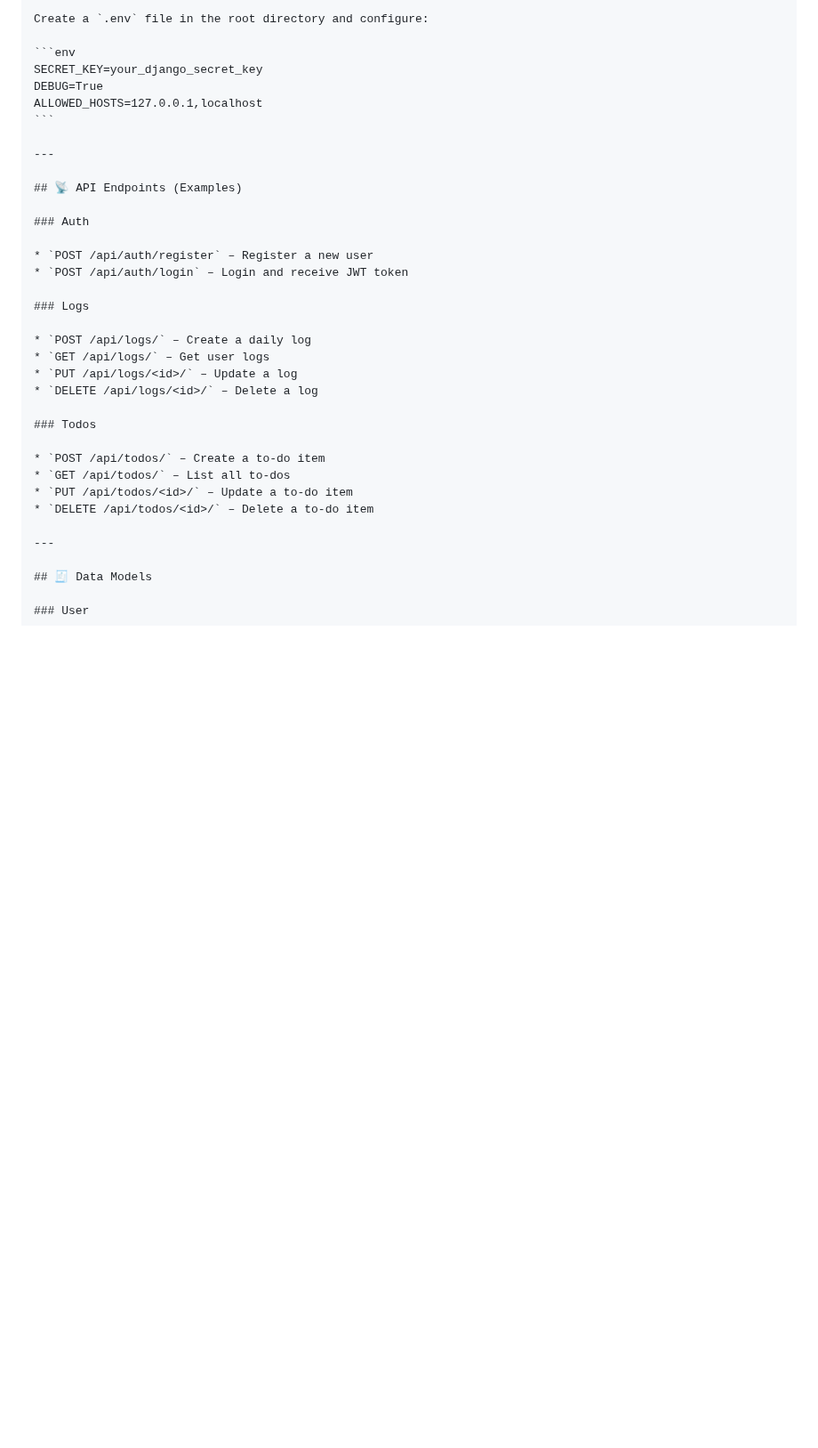
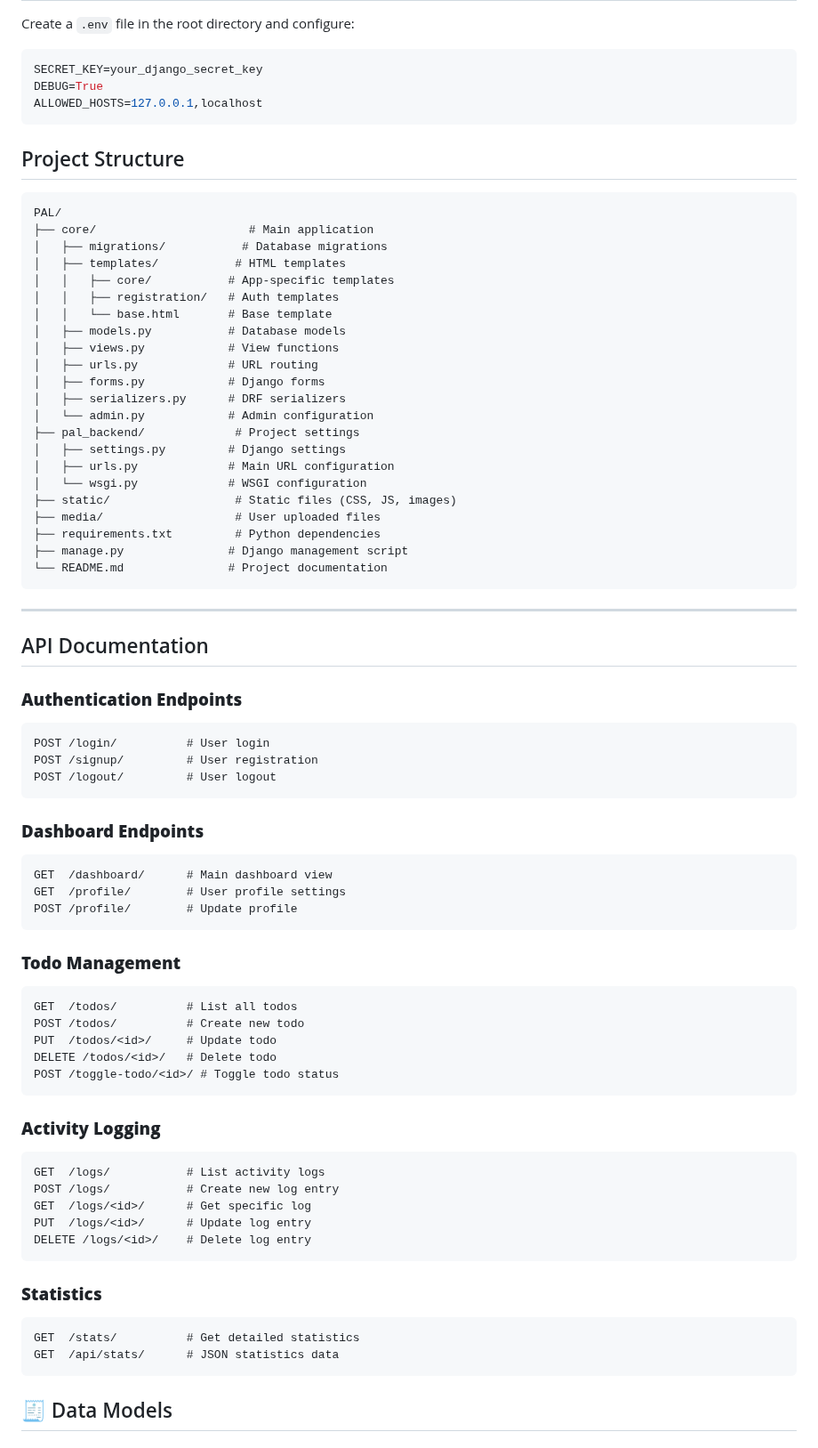
Before and after one commit to bit-suan/PAL, a Markdown page: README.md, the part around one of its changes. Shown at 89% size. GitHub-like rendering; blank space fills up the shorter version.

````diff
--- a/README.md
+++ b/README.md
@@ -82,32 +110,70 @@ SECRET_KEY=your_django_secret_key
 DEBUG=True
 ALLOWED_HOSTS=127.0.0.1,localhost
 ```
+## Project Structure
+
+```plaintext
+PAL/
+├── core/                      # Main application
+│   ├── migrations/           # Database migrations
+│   ├── templates/           # HTML templates
+│   │   ├── core/           # App-specific templates
+│   │   ├── registration/   # Auth templates
+│   │   └── base.html       # Base template
+│   ├── models.py           # Database models
+│   ├── views.py            # View functions
+│   ├── urls.py             # URL routing
+│   ├── forms.py            # Django forms
+│   ├── serializers.py      # DRF serializers
+│   └── admin.py            # Admin configuration
+├── pal_backend/             # Project settings
+│   ├── settings.py         # Django settings
+│   ├── urls.py             # Main URL configuration
+│   └── wsgi.py             # WSGI configuration
+├── static/                  # Static files (CSS, JS, images)
+├── media/                   # User uploaded files
+├── requirements.txt         # Python dependencies
+├── manage.py               # Django management script
+└── README.md               # Project documentation
+```
 
 ---
 
-## 📡 API Endpoints (Examples)
+## API Documentation
 
-### Auth
-
-* `POST /api/auth/register` – Register a new user
-* `POST /api/auth/login` – Login and receive JWT token
-
-### Logs
-
-* `POST /api/logs/` – Create a daily log
-* `GET /api/logs/` – Get user logs
-* `PUT /api/logs/<id>/` – Update a log
-* `DELETE /api/logs/<id>/` – Delete a log
-
-### Todos
-
-* `POST /api/todos/` – Create a to-do item
-* `GET /api/todos/` – List all to-dos
-* `PUT /api/todos/<id>/` – Update a to-do item
-* `DELETE /api/todos/<id>/` – Delete a to-do item
-
----
-
+### **Authentication Endpoints**
+```plaintext
+POST /login/          # User login
+POST /signup/         # User registration
+POST /logout/         # User logout
+```
+### **Dashboard Endpoints**
+```plaintext
+GET  /dashboard/      # Main dashboard view
+GET  /profile/        # User profile settings
+POST /profile/        # Update profile
+```
+### **Todo Management**
+```plaintext
+GET  /todos/          # List all todos
+POST /todos/          # Create new todo
+PUT  /todos/<id>/     # Update todo
+DELETE /todos/<id>/   # Delete todo
+POST /toggle-todo/<id>/ # Toggle todo status
+```
+### **Activity Logging**
+```plaintext
+GET  /logs/           # List activity logs
+POST /logs/           # Create new log entry
+GET  /logs/<id>/      # Get specific log
+PUT  /logs/<id>/      # Update log entry
+DELETE /logs/<id>/    # Delete log entry
+```
+### **Statistics**
+```plaintext
+GET  /stats/          # Get detailed statistics
+GET  /api/stats/      # JSON statistics data
+```
 ## 🧾 Data Models
 
 ### User
````
Also changed, not shown: other parts of README.md (+54 -26 lines).
